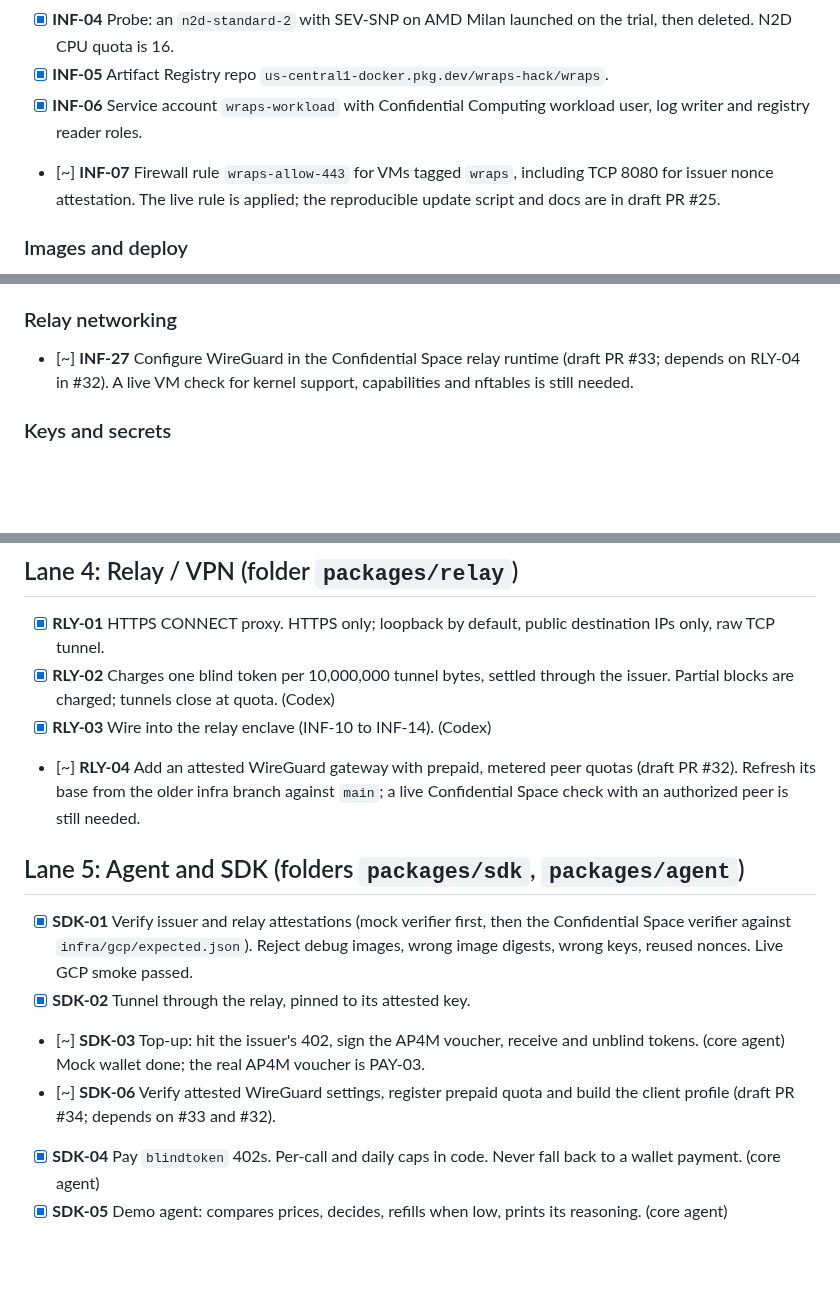
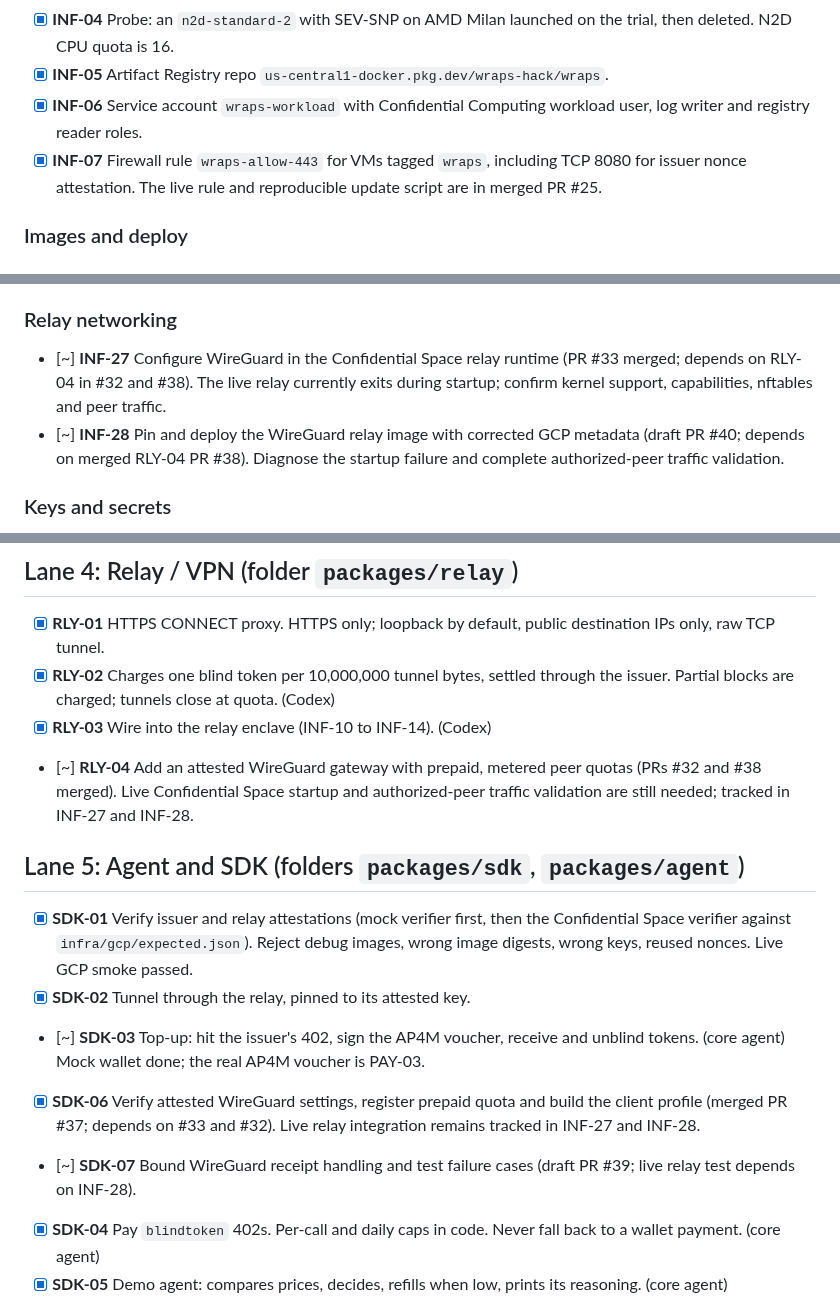
Before and after one commit to hrishabhayush/wraps, a Markdown page: docs/TODO.md, 3 parts joined by grey strips. GitHub-like rendering; blank space fills up the shorter version.

Commit message:
DOC-01: reconcile completed PRs and relay gaps

```diff
--- a/docs/TODO.md
+++ b/docs/TODO.md
@@ -17,7 +17,7 @@ Platform: **Google Cloud Confidential Space** (AMD SEV confidential VMs), projec
 - [x] **INF-04** Probe: an `n2d-standard-2` with SEV-SNP on AMD Milan launched on the trial, then deleted. N2D CPU quota is 16.
 - [x] **INF-05** Artifact Registry repo `us-central1-docker.pkg.dev/wraps-hack/wraps`.
 - [x] **INF-06** Service account `wraps-workload` with Confidential Computing workload user, log writer and registry reader roles.
-- [~] **INF-07** Firewall rule `wraps-allow-443` for VMs tagged `wraps`, including TCP 8080 for issuer nonce attestation. The live rule is applied; the reproducible update script and docs are in draft PR #25.
+- [x] **INF-07** Firewall rule `wraps-allow-443` for VMs tagged `wraps`, including TCP 8080 for issuer nonce attestation. The live rule and reproducible update script are in merged PR #25.
 
 ### Images and deploy
 - [x] **INF-08** Dockerfiles for issuer and relay. Pin base images by digest, use lockfiles.
@@ -31,7 +31,8 @@ Platform: **Google Cloud Confidential Space** (AMD SEV confidential VMs), projec
 - [x] **INF-14** TLS: the workload makes its own key and a self-signed certificate. The SDK pins the key from the attestation.
 
 ### Relay networking
-- [~] **INF-27** Configure WireGuard in the Confidential Space relay runtime (draft PR #33; depends on RLY-04 in #32). A live VM check for kernel support, capabilities and nftables is still needed.
+- [~] **INF-27** Configure WireGuard in the Confidential Space relay runtime (PR #33 merged; depends on RLY-04 in #32 and #38). The live relay currently exits during startup; confirm kernel support, capabilities, nftables and peer traffic.
+- [~] **INF-28** Pin and deploy the WireGuard relay image with corrected GCP metadata (draft PR #40; depends on merged RLY-04 PR #38). Diagnose the startup failure and complete authorized-peer traffic validation.
 
 ### Keys and secrets
 - [ ] **INF-15** Wallets (three different ones): agent wallet, funding wallet, issuer payout address. Private keys in a local `.env` that is never committed, or Google Secret Manager.
@@ -75,14 +76,15 @@ Platform: **Google Cloud Confidential Space** (AMD SEV confidential VMs), projec
 - [x] **RLY-01** HTTPS CONNECT proxy. HTTPS only; loopback by default, public destination IPs only, raw TCP tunnel.
 - [x] **RLY-02** Charges one blind token per 10,000,000 tunnel bytes, settled through the issuer. Partial blocks are charged; tunnels close at quota. (Codex)
 - [x] **RLY-03** Wire into the relay enclave (INF-10 to INF-14). (Codex)
-- [~] **RLY-04** Add an attested WireGuard gateway with prepaid, metered peer quotas (draft PR #32). Refresh its base from the older infra branch against `main`; a live Confidential Space check with an authorized peer is still needed.
+- [~] **RLY-04** Add an attested WireGuard gateway with prepaid, metered peer quotas (PRs #32 and #38 merged). Live Confidential Space startup and authorized-peer traffic validation are still needed; tracked in INF-27 and INF-28.
 
 ## Lane 5: Agent and SDK (folders `packages/sdk`, `packages/agent`)
 
 - [x] **SDK-01** Verify issuer and relay attestations (mock verifier first, then the Confidential Space verifier against `infra/gcp/expected.json`). Reject debug images, wrong image digests, wrong keys, reused nonces. Live GCP smoke passed.
 - [x] **SDK-02** Tunnel through the relay, pinned to its attested key.
 - [~] **SDK-03** Top-up: hit the issuer's 402, sign the AP4M voucher, receive and unblind tokens. (core agent) Mock wallet done; the real AP4M voucher is PAY-03.
-- [~] **SDK-06** Verify attested WireGuard settings, register prepaid quota and build the client profile (draft PR #34; depends on #33 and #32).
+- [x] **SDK-06** Verify attested WireGuard settings, register prepaid quota and build the client profile (merged PR #37; depends on #33 and #32). Live relay integration remains tracked in INF-27 and INF-28.
+- [~] **SDK-07** Bound WireGuard receipt handling and test failure cases (draft PR #39; live relay test depends on INF-28).
 - [x] **SDK-04** Pay `blindtoken` 402s. Per-call and daily caps in code. Never fall back to a wallet payment. (core agent)
 - [x] **SDK-05** Demo agent: compares prices, decides, refills when low, prints its reasoning. (core agent)
 
```
Also changed, not shown: other parts of docs/TODO.md (+2 -2 lines).
